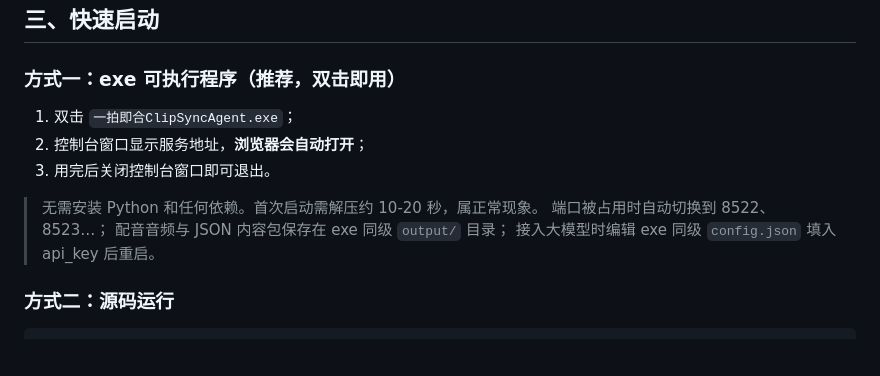
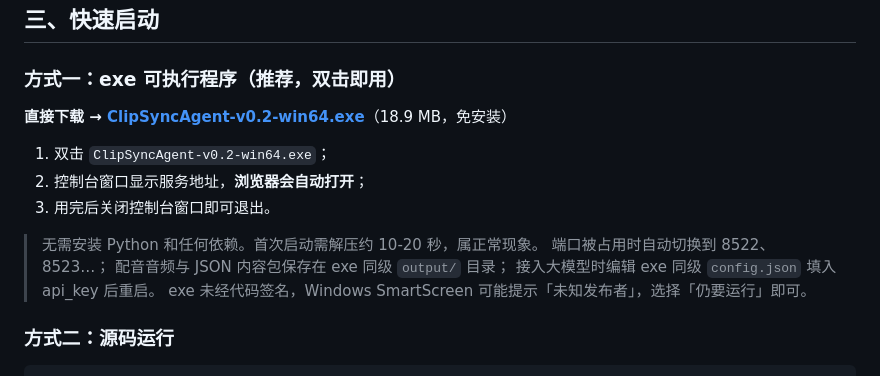
Before and after one commit to a517254543/clipsync-agent, a Markdown page: README.md, the part around the change. GitHub-like rendering; blank space fills up the shorter version.

Commit message:
docs: README 补上 Releases 下载入口
免安装单文件 exe 已发布到 Releases（v0.2，18.9 MB），
README 的「方式一」改为直接给下载链接，并补充 SmartScreen 提示。

```diff
--- a/README.md
+++ b/README.md
@@ -73,7 +73,9 @@
 
 ### 方式一：exe 可执行程序（推荐，双击即用）
 
-1. 双击 `一拍即合ClipSyncAgent.exe`；
+**直接下载 → [ClipSyncAgent-v0.2-win64.exe](https://github.com/a517254543/clipsync-agent/releases/latest/download/ClipSyncAgent-v0.2-win64.exe)**（18.9 MB，免安装）
+
+1. 双击 `ClipSyncAgent-v0.2-win64.exe`；
 2. 控制台窗口显示服务地址，**浏览器会自动打开**；
 3. 用完后关闭控制台窗口即可退出。
 
@@ -81,6 +83,7 @@
 > 端口被占用时自动切换到 8522、8523…；
 > 配音音频与 JSON 内容包保存在 exe 同级 `output/` 目录；
 > 接入大模型时编辑 exe 同级 `config.json` 填入 api_key 后重启。
+> exe 未经代码签名，Windows SmartScreen 可能提示「未知发布者」，选择「仍要运行」即可。
 
 ### 方式二：源码运行
 
```
